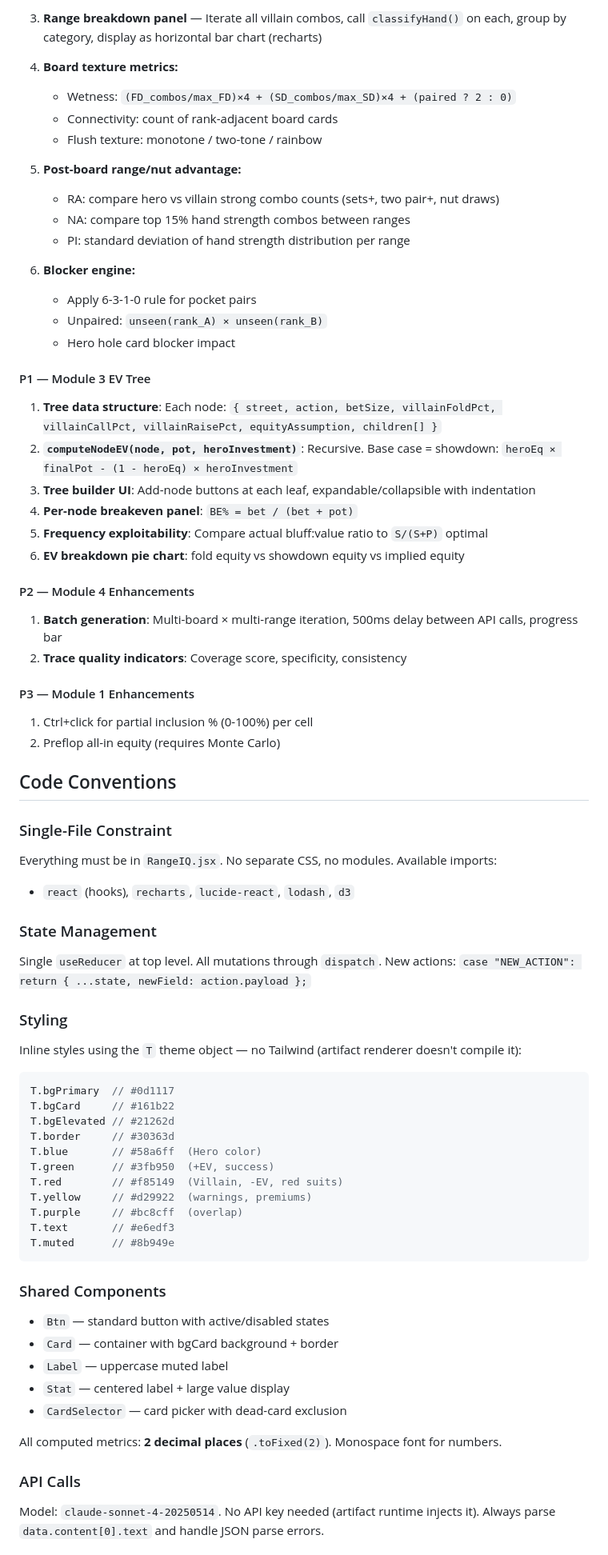
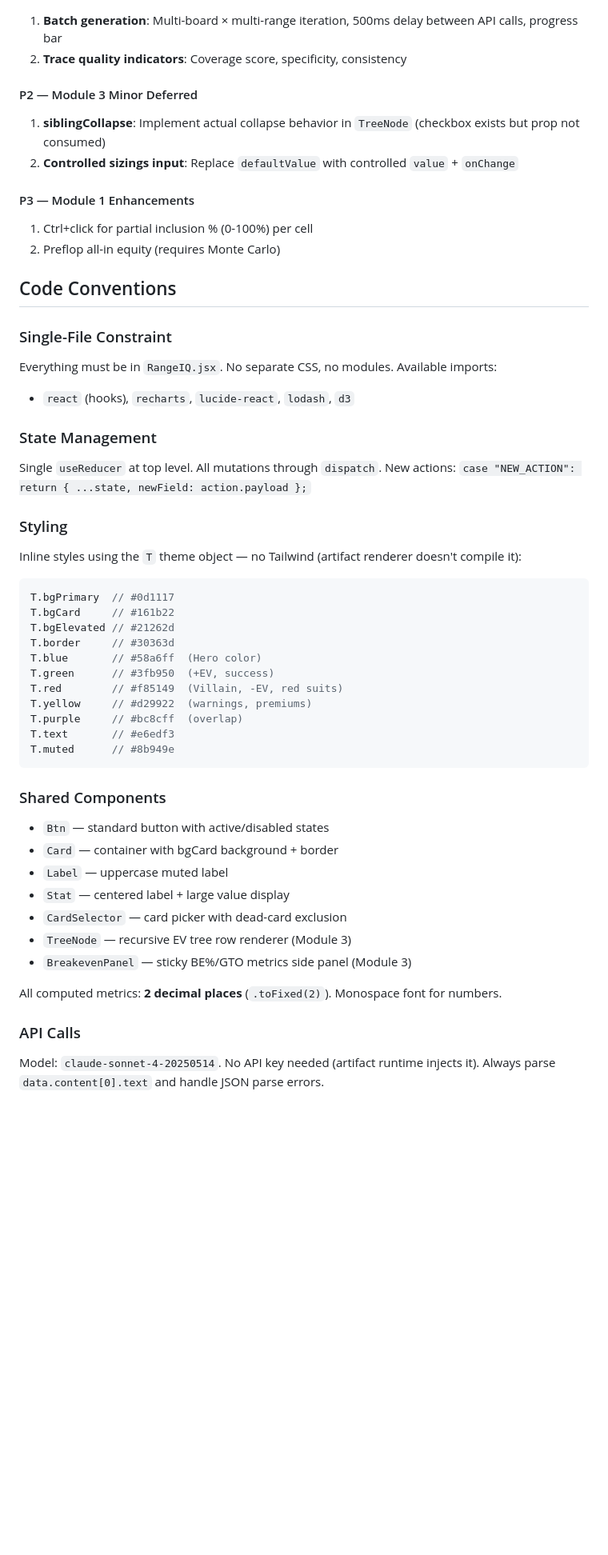
Before and after one commit to Msenfleben03/rangeiq, a Markdown page: CLAUDE.md, the part around one of its changes. Shown at 80% size. Drawn GitHub-style; blank space fills up the shorter version.

````diff
--- a/CLAUDE.md
+++ b/CLAUDE.md
@@ -62,47 +52,32 @@ This is the foundation everything else depends on.
-3. **Range breakdown panel** — Iterate all villain combos, call `classifyHand()` on each, group by category, display as horizontal bar chart (recharts)
-
-4. **Board texture metrics:**
-   - Wetness: `(FD_combos/max_FD)×4 + (SD_combos/max_SD)×4 + (paired ? 2 : 0)`
-   - Connectivity: count of rank-adjacent board cards
-   - Flush texture: monotone / two-tone / rainbow
-
-5. **Post-board range/nut advantage:**
-   - RA: compare hero vs villain strong combo counts (sets+, two pair+, nut draws)
-   - NA: compare top 15% hand strength combos between ranges
-   - PI: standard deviation of hand strength distribution per range
-
-6. **Blocker engine:**
-   - Apply 6-3-1-0 rule for pocket pairs
-   - Unpaired: `unseen(rank_A) × unseen(rank_B)`
-   - Hero hole card blocker impact
-
-#### P1 — Module 3 EV Tree
-1. **Tree data structure**: Each node: `{ street, action, betSize, villainFoldPct, villainCallPct, villainRaisePct, equityAssumption, children[] }`
-2. **`computeNodeEV(node, pot, heroInvestment)`**: Recursive. Base case = showdown: `heroEq × finalPot - (1 - heroEq) × heroInvestment`
-3. **Tree builder UI**: Add-node buttons at each leaf, expandable/collapsible with indentation
-4. **Per-node breakeven panel**: `BE% = bet / (bet + pot)`
-5. **Frequency exploitability**: Compare actual bluff:value ratio to `S/(S+P)` optimal
-6. **EV breakdown pie chart**: fold equity vs showdown equity vs implied equity
-
-#### P2 — Module 4 Enhancements
 1. **Batch generation**: Multi-board × multi-range iteration, 500ms delay between API calls, progress bar
 2. **Trace quality indicators**: Coverage score, specificity, consistency
 
+#### P2 — Module 3 Minor Deferred
+
+1. **siblingCollapse**: Implement actual collapse behavior in `TreeNode` (checkbox exists but prop not consumed)
+2. **Controlled sizings input**: Replace `defaultValue` with controlled `value` + `onChange`
+
 #### P3 — Module 1 Enhancements
+
 1. Ctrl+click for partial inclusion % (0-100%) per cell
 2. Preflop all-in equity (requires Monte Carlo)
 
 ## Code Conventions
 
 ### Single-File Constraint
+
 Everything must be in `RangeIQ.jsx`. No separate CSS, no modules. Available imports:
+
 - `react` (hooks), `recharts`, `lucide-react`, `lodash`, `d3`
 
 ### State Management
+
 Single `useReducer` at top level. All mutations through `dispatch`. New actions: `case "NEW_ACTION": return { ...state, newField: action.payload };`
 
 ### Styling
+
 Inline styles using the `T` theme object — no Tailwind (artifact renderer doesn't compile it):
+
 ```js
 T.bgPrimary  // #0d1117
 T.bgCard     // #161b22
@@ -118,15 +93,19 @@ T.muted      // #8b949e
 ```
 
 ### Shared Components
+
 - `Btn` — standard button with active/disabled states
 - `Card` — container with bgCard background + border
 - `Label` — uppercase muted label
 - `Stat` — centered label + large value display
 - `CardSelector` — card picker with dead-card exclusion
+- `TreeNode` — recursive EV tree row renderer (Module 3)
+- `BreakevenPanel` — sticky BE%/GTO metrics side panel (Module 3)
 
 All computed metrics: **2 decimal places** (`.toFixed(2)`). Monospace font for numbers.
 
 ### API Calls
+
 Model: `claude-sonnet-4-20250514`. No API key needed (artifact runtime injects it). Always parse `data.content[0].text` and handle JSON parse errors.
 
 ## Key Utilities Already Built
````
Also changed, not shown: other parts of CLAUDE.md (+71 -20 lines).
